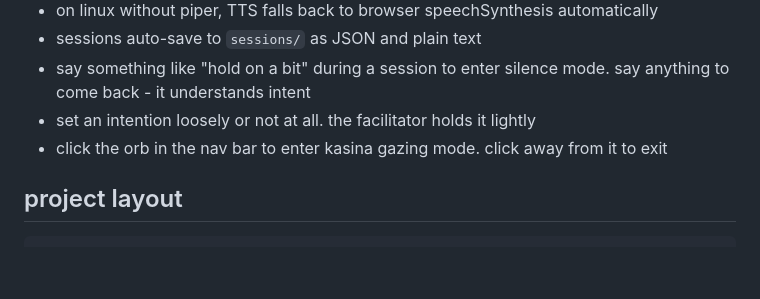
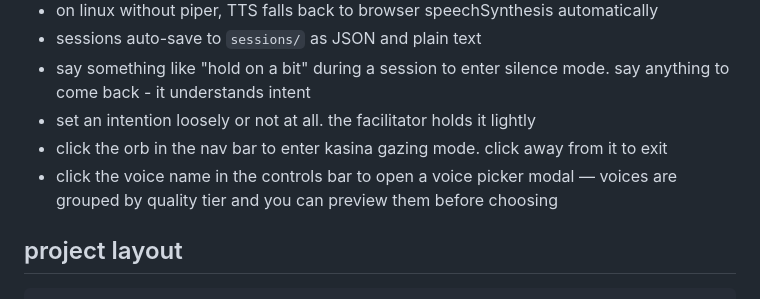
Before and after one commit to akrusz/meditation-pal, a Markdown page: README.md, the part around the change. Drawn GitHub-style; blank space fills up the shorter version.

Commit message:
readme on voices

```diff
--- a/README.md
+++ b/README.md
@@ -153,6 +153,7 @@ uses your mic directly via sounddevice and speaks responses through the system T
 - say something like "hold on a bit" during a session to enter silence mode. say anything to come back - it understands intent
 - set an intention loosely or not at all. the facilitator holds it lightly
 - click the orb in the nav bar to enter kasina gazing mode. click away from it to exit
+- click the voice name in the controls bar to open a voice picker modal — voices are grouped by quality tier and you can preview them before choosing
 
 ## project layout
 
```
